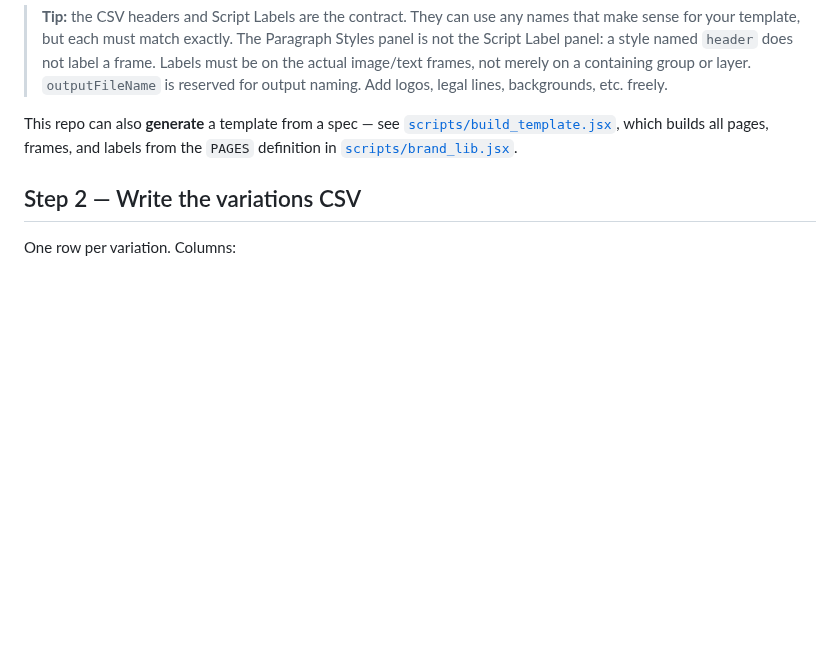
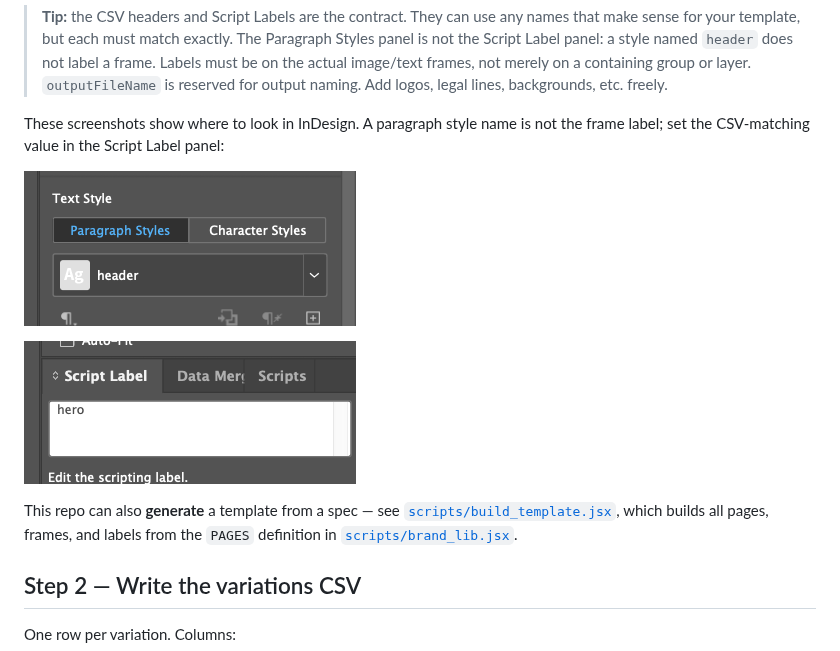
Before and after one commit to pnamadobe/idapi-banner-auto, a Markdown page: examples/README.md, the part around the change. GitHub-like rendering; pictures changed too: docs/images/indesign-paragraph-styles-not-script-label.png (added), docs/images/indesign-script-label-panel.png (added); blank space fills up the shorter version.

Commit message:
Add Script Label setup screenshots
Co-authored-by: Copilot App <223556219+Copilot@users.noreply.github.com>

```diff
--- a/examples/README.md
+++ b/examples/README.md
@@ -72,6 +72,13 @@ Create one InDesign document with **one page per placement size**. On each page:
 > does not label a frame. Labels must be on the actual image/text frames, not
 > merely on a containing group or layer. `outputFileName` is reserved for output
 > naming. Add logos, legal lines, backgrounds, etc. freely.
+
+These screenshots show where to look in InDesign. A paragraph style name is not
+the frame label; set the CSV-matching value in the Script Label panel:
+
+![Paragraph Styles panel — this is not the frame Script Label](../docs/images/indesign-paragraph-styles-not-script-label.png)
+
+![Script Label panel — set the matching CSV header here](../docs/images/indesign-script-label-panel.png)
 
 This repo can also **generate** a template from a spec — see
 [`scripts/build_template.jsx`](../scripts/build_template.jsx), which builds all
```
Also changed, not shown: SETUP.md (+6 -0 lines), aem-extension/README.md (+7 -0 lines).
